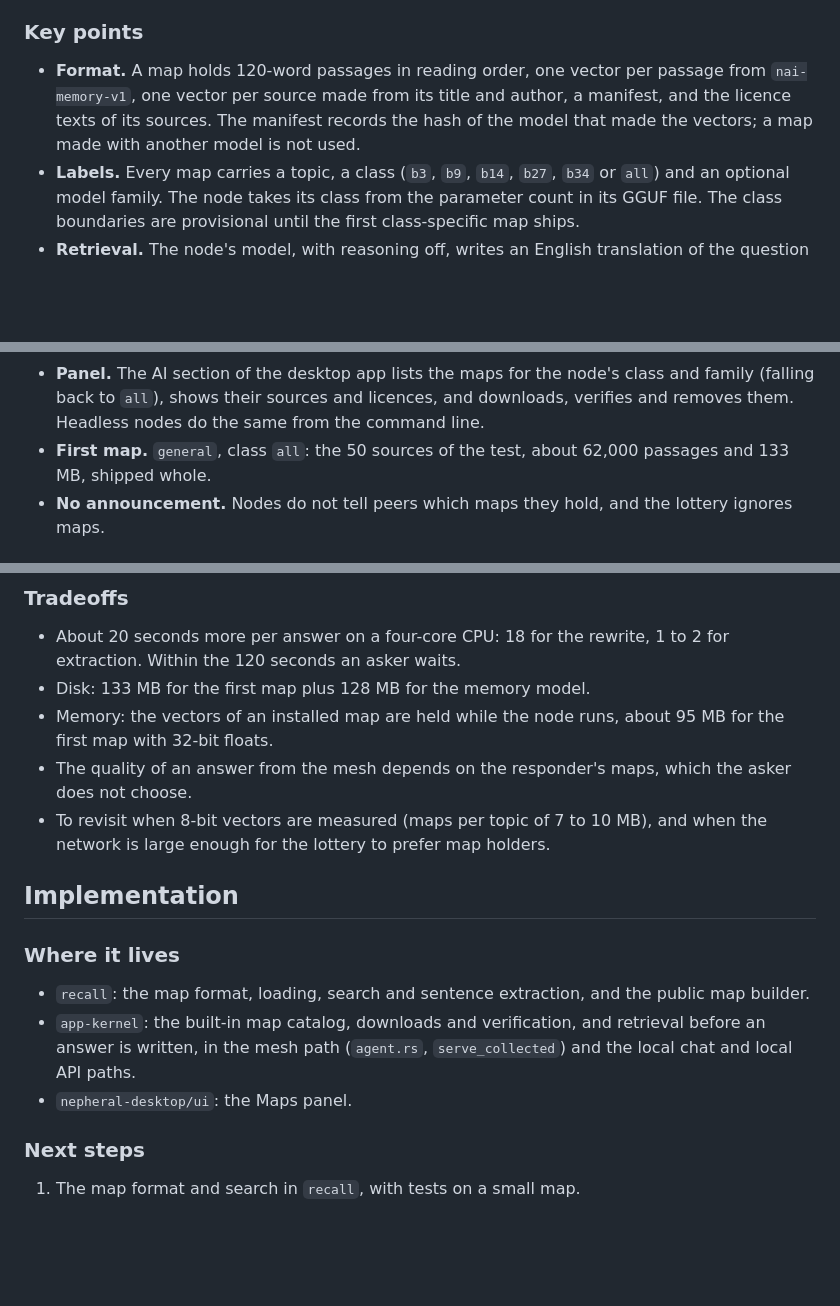
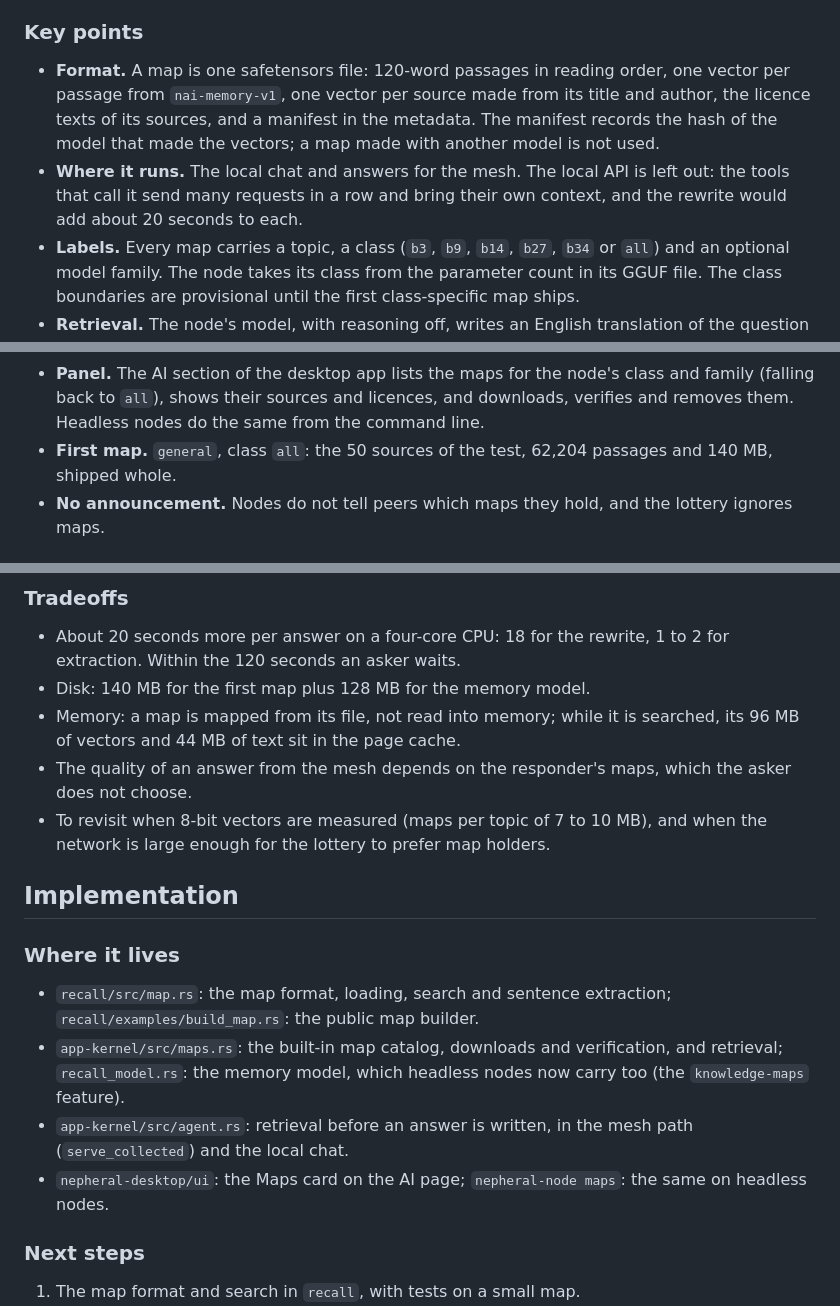
Before and after one commit to JEHR037/Nepheral-core, a Markdown page: docs/adr/0019-knowledge-maps-on-the-answering-node.md, 3 parts joined by grey strips. GitHub-like rendering; blank space fills up the shorter version.

Commit message:
docs: maps are one file; the local API is left out of retrieval
A map is one safetensors file, and the first one holds 62,204
passages in 140 MB. Retrieval runs for the local chat and the mesh
only: tools that call the local API send many requests and bring
their own context, and 20 seconds more per request would stall them.

```diff
--- a/docs/adr/0019-knowledge-maps-on-the-answering-node.md
+++ b/docs/adr/0019-knowledge-maps-on-the-answering-node.md
@@ -58,11 +58,14 @@ each release. The lottery does not prefer nodes with maps.
 
 ### Key points
 
-- **Format.** A map holds 120-word passages in reading order, one vector per
-  passage from `nai-memory-v1`, one vector per source made from its title
-  and author, a manifest, and the licence texts of its sources. The manifest
-  records the hash of the model that made the vectors; a map made with
-  another model is not used.
+- **Format.** A map is one safetensors file: 120-word passages in reading
+  order, one vector per passage from `nai-memory-v1`, one vector per source
+  made from its title and author, the licence texts of its sources, and a
+  manifest in the metadata. The manifest records the hash of the model that
+  made the vectors; a map made with another model is not used.
+- **Where it runs.** The local chat and answers for the mesh. The local API
+  is left out: the tools that call it send many requests in a row and bring
+  their own context, and the rewrite would add about 20 seconds to each.
 - **Labels.** Every map carries a topic, a class (`b3`, `b9`, `b14`, `b27`,
   `b34` or `all`) and an optional model family. The node takes its class
   from the parameter count in its GGUF file. The class boundaries are
@@ -87,8 +90,8 @@ each release. The lottery does not prefer nodes with maps.
   class and family (falling back to `all`), shows their sources and
   licences, and downloads, verifies and removes them. Headless nodes do the
   same from the command line.
-- **First map.** `general`, class `all`: the 50 sources of the test, about
-  62,000 passages and 133 MB, shipped whole.
+- **First map.** `general`, class `all`: the 50 sources of the test,
+  62,204 passages and 140 MB, shipped whole.
 - **No announcement.** Nodes do not tell peers which maps they hold, and the
   lottery ignores maps.
 
@@ -115,9 +118,9 @@ The licences of map content are set by
 
 - About 20 seconds more per answer on a four-core CPU: 18 for the rewrite,
   1 to 2 for extraction. Within the 120 seconds an asker waits.
-- Disk: 133 MB for the first map plus 128 MB for the memory model.
-- Memory: the vectors of an installed map are held while the node runs,
-  about 95 MB for the first map with 32-bit floats.
+- Disk: 140 MB for the first map plus 128 MB for the memory model.
+- Memory: a map is mapped from its file, not read into memory; while it is
+  searched, its 96 MB of vectors and 44 MB of text sit in the page cache.
 - The quality of an answer from the mesh depends on the responder's maps,
   which the asker does not choose.
 - To revisit when 8-bit vectors are measured (maps per topic of 7 to 10 MB),
@@ -128,12 +131,15 @@ The licences of map content are set by
 
 ### Where it lives
 
-- `recall`: the map format, loading, search and sentence extraction, and the
-  public map builder.
-- `app-kernel`: the built-in map catalog, downloads and verification, and
-  retrieval before an answer is written, in the mesh path
-  (`agent.rs`, `serve_collected`) and the local chat and local API paths.
-- `nepheral-desktop/ui`: the Maps panel.
+- `recall/src/map.rs`: the map format, loading, search and sentence
+  extraction; `recall/examples/build_map.rs`: the public map builder.
+- `app-kernel/src/maps.rs`: the built-in map catalog, downloads and
+  verification, and retrieval; `recall_model.rs`: the memory model, which
+  headless nodes now carry too (the `knowledge-maps` feature).
+- `app-kernel/src/agent.rs`: retrieval before an answer is written, in the
+  mesh path (`serve_collected`) and the local chat.
+- `nepheral-desktop/ui`: the Maps card on the AI page;
+  `nepheral-node maps`: the same on headless nodes.
 
 ### Next steps
 
```
Also changed, not shown: other parts of docs/adr/0019-knowledge-maps-on-the-answering-node.md (+1 -1 lines), docs/rfcs/0001-knowledge-maps.md (+11 -7 lines).
